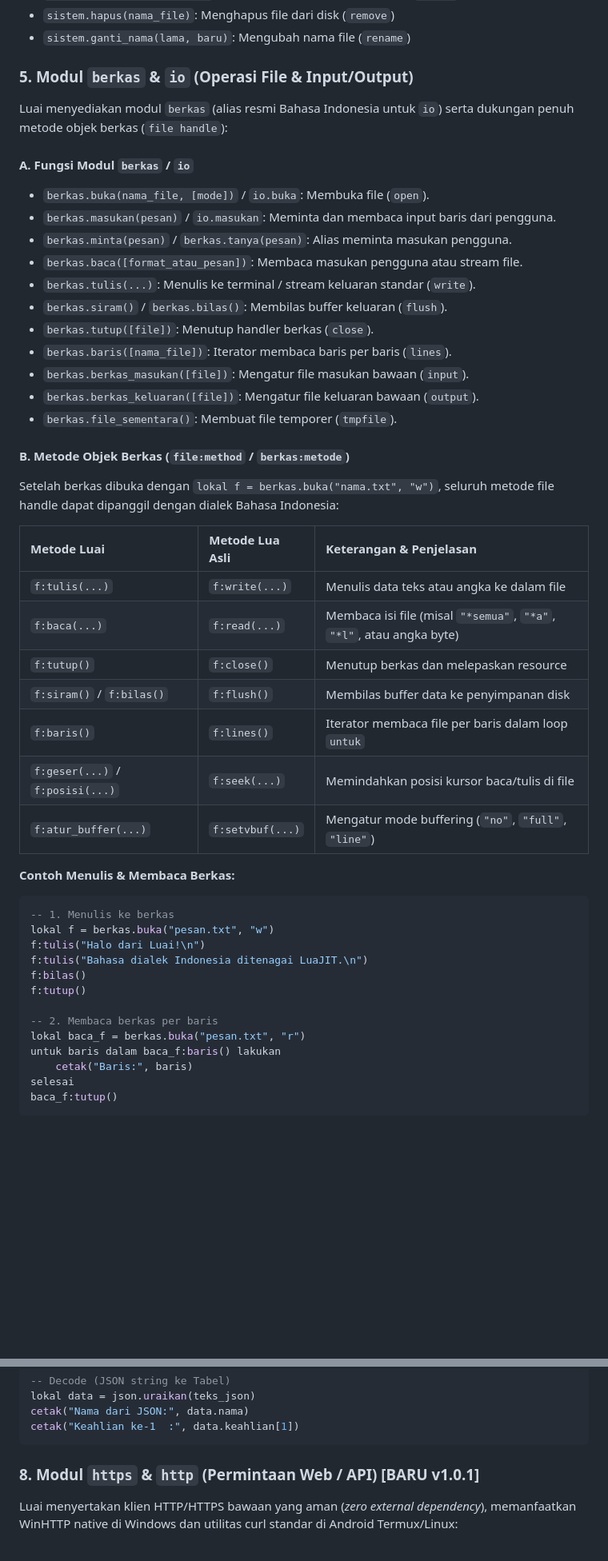
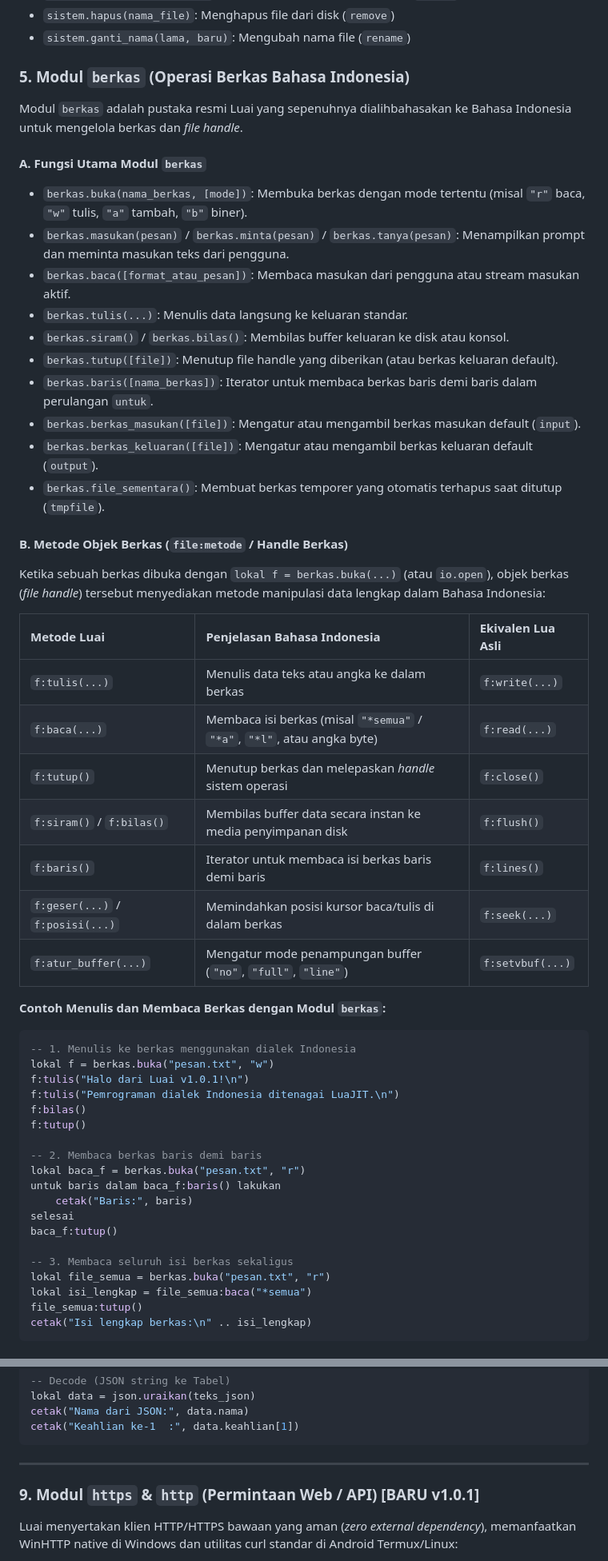
Before and after one commit to sunandar3221/Luai, a Markdown page: README.md, 2 parts joined by grey strips. Shown at 80% size. GitHub-like rendering; blank space fills up the shorter version.

Commit message:
docs: pisahkan dokumentasi modul berkas dan io di README.md

````diff
--- a/README.md
+++ b/README.md
@@ -552,49 +552,54 @@ Luai menyediakan seluruh fungsi inti bahasa secara global langsung tanpa awalan
 - `sistem.hapus(nama_file)`: Menghapus file dari disk (`remove`)
 - `sistem.ganti_nama(lama, baru)`: Mengubah nama file (`rename`)
 
-### 5. Modul `berkas` & `io` (Operasi File & Input/Output)
-Luai menyediakan modul `berkas` (alias resmi Bahasa Indonesia untuk `io`) serta dukungan penuh metode objek berkas (`file handle`):
+### 5. Modul `berkas` (Operasi Berkas Bahasa Indonesia)
+Modul `berkas` adalah pustaka resmi Luai yang sepenuhnya dialihbahasakan ke Bahasa Indonesia untuk mengelola berkas dan *file handle*.
 
-#### A. Fungsi Modul `berkas` / `io`
-- `berkas.buka(nama_file, [mode])` / `io.buka`: Membuka file (`open`).
-- `berkas.masukan(pesan)` / `io.masukan`: Meminta dan membaca input baris dari pengguna.
-- `berkas.minta(pesan)` / `berkas.tanya(pesan)`: Alias meminta masukan pengguna.
-- `berkas.baca([format_atau_pesan])`: Membaca masukan pengguna atau stream file.
-- `berkas.tulis(...)`: Menulis ke terminal / stream keluaran standar (`write`).
-- `berkas.siram()` / `berkas.bilas()`: Membilas buffer keluaran (`flush`).
-- `berkas.tutup([file])`: Menutup handler berkas (`close`).
-- `berkas.baris([nama_file])`: Iterator membaca baris per baris (`lines`).
-- `berkas.berkas_masukan([file])`: Mengatur file masukan bawaan (`input`).
-- `berkas.berkas_keluaran([file])`: Mengatur file keluaran bawaan (`output`).
-- `berkas.file_sementara()`: Membuat file temporer (`tmpfile`).
+#### A. Fungsi Utama Modul `berkas`
+- `berkas.buka(nama_berkas, [mode])`: Membuka berkas dengan mode tertentu (misal `"r"` baca, `"w"` tulis, `"a"` tambah, `"b"` biner).
+- `berkas.masukan(pesan)` / `berkas.minta(pesan)` / `berkas.tanya(pesan)`: Menampilkan prompt dan meminta masukan teks dari pengguna.
+- `berkas.baca([format_atau_pesan])`: Membaca masukan dari pengguna atau stream masukan aktif.
+- `berkas.tulis(...)`: Menulis data langsung ke keluaran standar.
+- `berkas.siram()` / `berkas.bilas()`: Membilas buffer keluaran ke disk atau konsol.
+- `berkas.tutup([file])`: Menutup file handle yang diberikan (atau berkas keluaran default).
+- `berkas.baris([nama_berkas])`: Iterator untuk membaca berkas baris demi baris dalam perulangan `untuk`.
+- `berkas.berkas_masukan([file])`: Mengatur atau mengambil berkas masukan default (`input`).
+- `berkas.berkas_keluaran([file])`: Mengatur atau mengambil berkas keluaran default (`output`).
+- `berkas.file_sementara()`: Membuat berkas temporer yang otomatis terhapus saat ditutup (`tmpfile`).
 
-#### B. Metode Objek Berkas (`file:method` / `berkas:metode`)
-Setelah berkas dibuka dengan `lokal f = berkas.buka("nama.txt", "w")`, seluruh metode file handle dapat dipanggil dengan dialek Bahasa Indonesia:
+#### B. Metode Objek Berkas (`file:metode` / Handle Berkas)
+Ketika sebuah berkas dibuka dengan `lokal f = berkas.buka(...)` (atau `io.open`), objek berkas (*file handle*) tersebut menyediakan metode manipulasi data lengkap dalam Bahasa Indonesia:
 
-| Metode Luai | Metode Lua Asli | Keterangan & Penjelasan |
+| Metode Luai | Penjelasan Bahasa Indonesia | Ekivalen Lua Asli |
 |:---|:---|:---|
-| `f:tulis(...)` | `f:write(...)` | Menulis data teks atau angka ke dalam file |
-| `f:baca(...)` | `f:read(...)` | Membaca isi file (misal `"*semua"`, `"*a"`, `"*l"`, atau angka byte) |
-| `f:tutup()` | `f:close()` | Menutup berkas dan melepaskan resource |
-| `f:siram()` / `f:bilas()` | `f:flush()` | Membilas buffer data ke penyimpanan disk |
-| `f:baris()` | `f:lines()` | Iterator membaca file per baris dalam loop `untuk` |
-| `f:geser(...)` / `f:posisi(...)` | `f:seek(...)` | Memindahkan posisi kursor baca/tulis di file |
-| `f:atur_buffer(...)` | `f:setvbuf(...)` | Mengatur mode buffering (`"no"`, `"full"`, `"line"`) |
+| `f:tulis(...)` | Menulis data teks atau angka ke dalam berkas | `f:write(...)` |
+| `f:baca(...)` | Membaca isi berkas (misal `"*semua"` / `"*a"`, `"*l"`, atau angka byte) | `f:read(...)` |
+| `f:tutup()` | Menutup berkas dan melepaskan *handle* sistem operasi | `f:close()` |
+| `f:siram()` / `f:bilas()` | Membilas buffer data secara instan ke media penyimpanan disk | `f:flush()` |
+| `f:baris()` | Iterator untuk membaca isi berkas baris demi baris | `f:lines()` |
+| `f:geser(...)` / `f:posisi(...)` | Memindahkan posisi kursor baca/tulis di dalam berkas | `f:seek(...)` |
+| `f:atur_buffer(...)` | Mengatur mode penampungan buffer (`"no"`, `"full"`, `"line"`) | `f:setvbuf(...)` |
 
-**Contoh Menulis & Membaca Berkas:**
+**Contoh Menulis dan Membaca Berkas dengan Modul `berkas`:**
 ```lua
--- 1. Menulis ke berkas
+-- 1. Menulis ke berkas menggunakan dialek Indonesia
 lokal f = berkas.buka("pesan.txt", "w")
-f:tulis("Halo dari Luai!\n")
-f:tulis("Bahasa dialek Indonesia ditenagai LuaJIT.\n")
+f:tulis("Halo dari Luai v1.0.1!\n")
+f:tulis("Pemrograman dialek Indonesia ditenagai LuaJIT.\n")
 f:bilas()
 f:tutup()
 
--- 2. Membaca berkas per baris
+-- 2. Membaca berkas baris demi baris
 lokal baca_f = berkas.buka("pesan.txt", "r")
 untuk baris dalam baca_f:baris() lakukan
     cetak("Baris:", baris)
 selesai
 baca_f:tutup()
+
+-- 3. Membaca seluruh isi berkas sekaligus
+lokal file_semua = berkas.buka("pesan.txt", "r")
+lokal isi_lengkap = file_semua:baca("*semua")
+file_semua:tutup()
+cetak("Isi lengkap berkas:\n" .. isi_lengkap)
 ```
 
@@ -633,7 +674,9 @@ cetak("Nama dari JSON:", data.nama)
 cetak("Keahlian ke-1  :", data.keahlian[1])
 ```
 
-### 8. Modul `https` & `http` (Permintaan Web / API) [BARU v1.0.1]
+---
+
+### 9. Modul `https` & `http` (Permintaan Web / API) [BARU v1.0.1]
 Luai menyertakan klien HTTP/HTTPS bawaan yang aman (*zero external dependency*), memanfaatkan WinHTTP native di Windows dan utilitas curl standar di Android Termux/Linux:
 
 - **`https.ambil(url, [opsi])` / `https.get`**: Melakukan HTTP GET request.
````
Also changed, not shown: other parts of README.md (+38 -2 lines).
